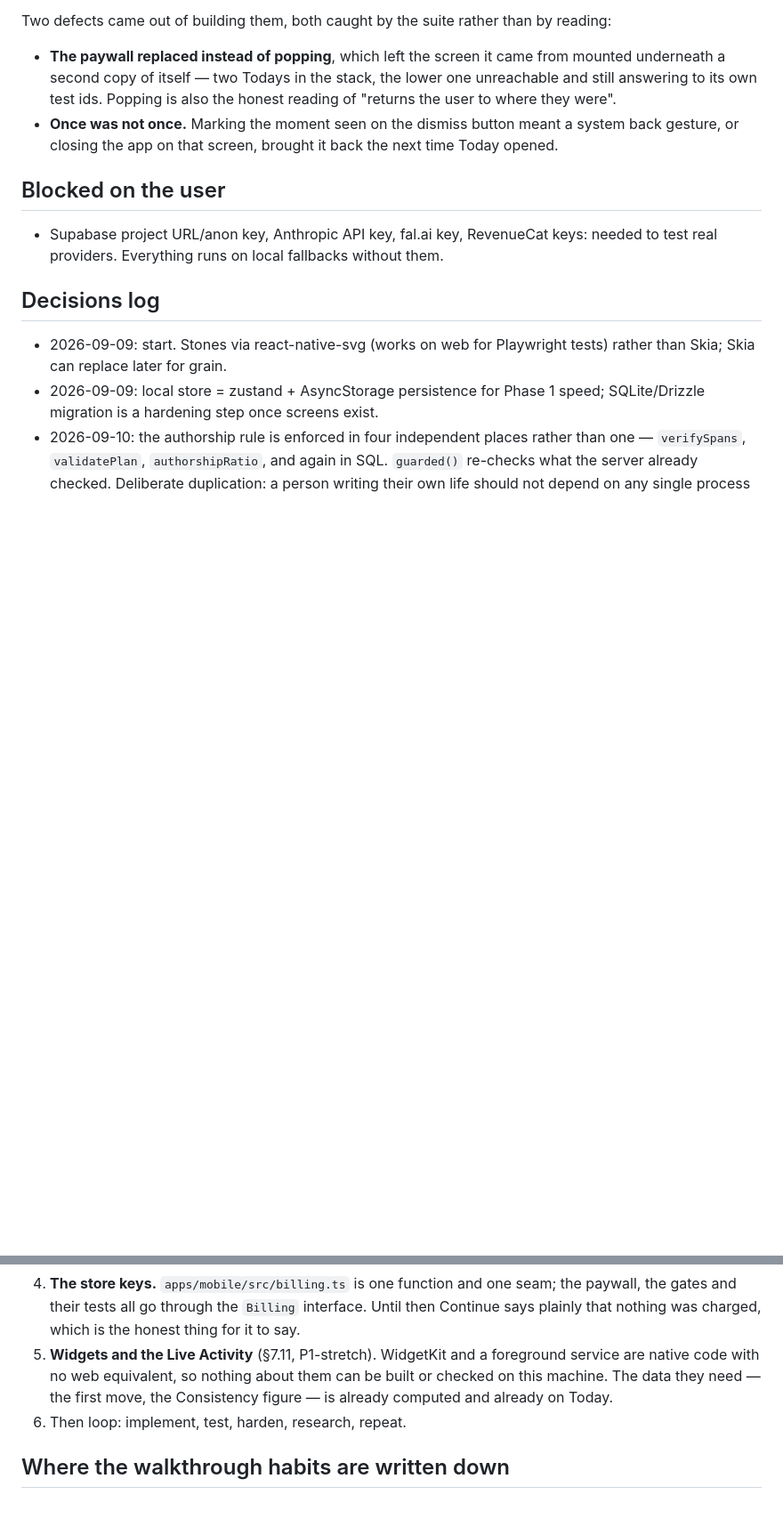
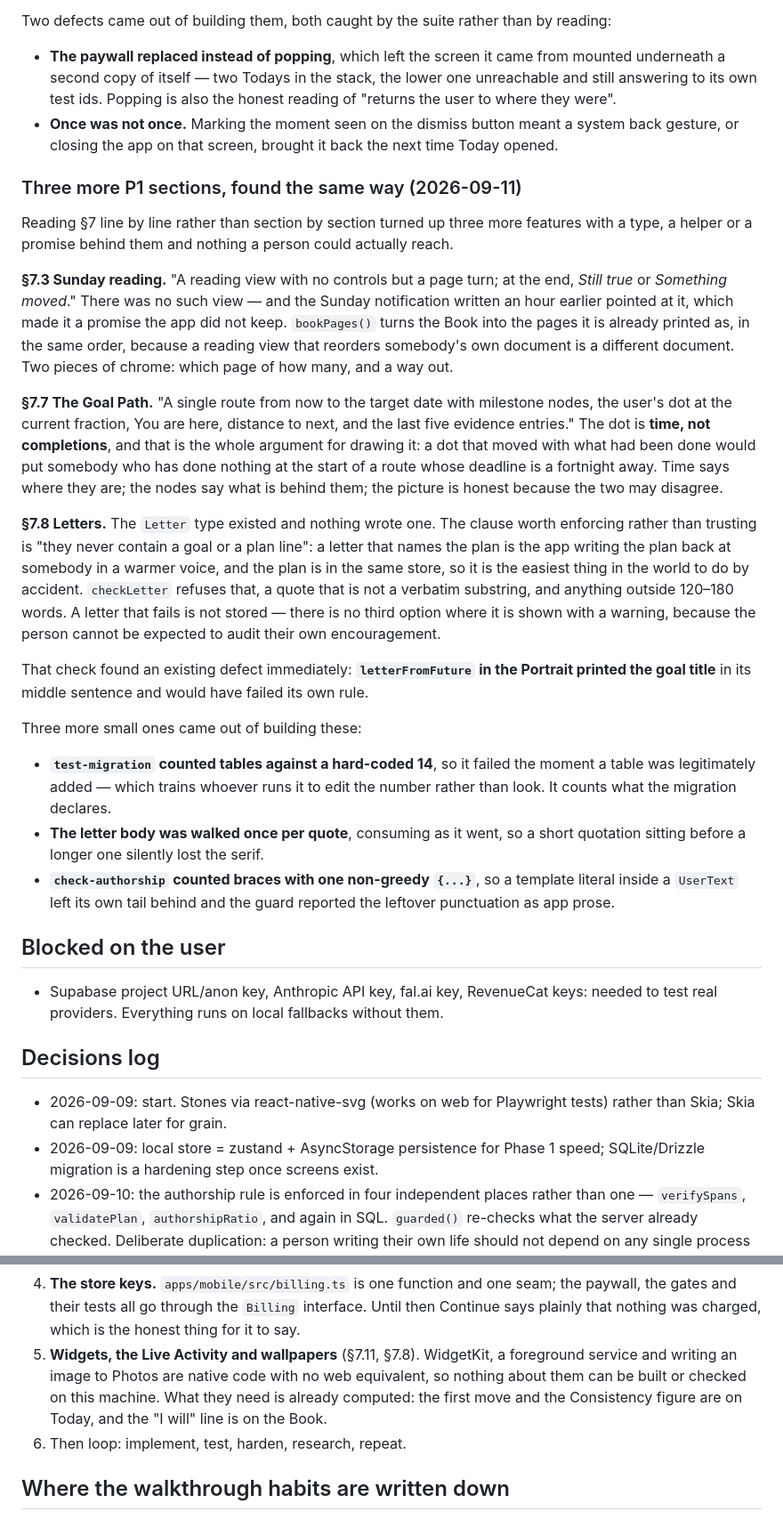
Before and after one commit to tiltedneedle/Motivational_App, a Markdown page: PROGRESS.md, 2 parts joined by grey strips. Shown at 89% size. Drawn GitHub-style; blank space fills up the shorter version.

Commit message:
PROGRESS: Sunday reading, the Goal Path and letters
Three more P1 sections that had a type, a helper or a promise behind them and
nothing a person could reach - and the three small defects that came out of
building them, including a hard-coded table count that would have trained
whoever ran it to edit the number rather than look.

Co-Authored-By: Claude Opus 5 <noreply@anthropic.com>

```diff
--- a/PROGRESS.md
+++ b/PROGRESS.md
@@ -562,6 +563,53 @@ reading:
   system back gesture, or closing the app on that screen, brought it back the
   next time Today opened.
 
+### Three more P1 sections, found the same way (2026-09-11)
+
+Reading §7 line by line rather than section by section turned up three more
+features with a type, a helper or a promise behind them and nothing a person
+could actually reach.
+
+**§7.3 Sunday reading.** "A reading view with no controls but a page turn; at
+the end, *Still true* or *Something moved*." There was no such view — and the
+Sunday notification written an hour earlier pointed at it, which made it a
+promise the app did not keep. `bookPages()` turns the Book into the pages it is
+already printed as, in the same order, because a reading view that reorders
+somebody's own document is a different document. Two pieces of chrome: which
+page of how many, and a way out.
+
+**§7.7 The Goal Path.** "A single route from now to the target date with
+milestone nodes, the user's dot at the current fraction, You are here, distance
+to next, and the last five evidence entries." The dot is **time, not
+completions**, and that is the whole argument for drawing it: a dot that moved
+with what had been done would put somebody who has done nothing at the start of
+a route whose deadline is a fortnight away. Time says where they are; the nodes
+say what is behind them; the picture is honest because the two may disagree.
+
+**§7.8 Letters.** The `Letter` type existed and nothing wrote one. The clause
+worth enforcing rather than trusting is "they never contain a goal or a plan
+line": a letter that names the plan is the app writing the plan back at
+somebody in a warmer voice, and the plan is in the same store, so it is the
+easiest thing in the world to do by accident. `checkLetter` refuses that, a
+quote that is not a verbatim substring, and anything outside 120–180 words. A
+letter that fails is not stored — there is no third option where it is shown
+with a warning, because the person cannot be expected to audit their own
+encouragement.
+
+That check found an existing defect immediately: **`letterFromFuture` in the
+Portrait printed the goal title** in its middle sentence and would have failed
+its own rule.
+
+Three more small ones came out of building these:
+
+- **`test-migration` counted tables against a hard-coded 14**, so it failed the
+  moment a table was legitimately added — which trains whoever runs it to edit
+  the number rather than look. It counts what the migration declares.
+- **The letter body was walked once per quote**, consuming as it went, so a
+  short quotation sitting before a longer one silently lost the serif.
+- **`check-authorship` counted braces with one non-greedy `{...}`**, so a
+  template literal inside a `UserText` left its own tail behind and the guard
+  reported the leftover punctuation as app prose.
+
 ## Blocked on the user
 - Supabase project URL/anon key, Anthropic API key, fal.ai key, RevenueCat keys: needed to test real providers. Everything runs on local fallbacks without them.
 
@@ -601,10 +649,11 @@ needs either hardware or a credential.
    seam; the paywall, the gates and their tests all go through the `Billing`
    interface. Until then Continue says plainly that nothing was charged, which
    is the honest thing for it to say.
-5. **Widgets and the Live Activity** (§7.11, P1-stretch). WidgetKit and a
-   foreground service are native code with no web equivalent, so nothing about
-   them can be built or checked on this machine. The data they need — the first
-   move, the Consistency figure — is already computed and already on Today.
+5. **Widgets, the Live Activity and wallpapers** (§7.11, §7.8). WidgetKit, a
+   foreground service and writing an image to Photos are native code with no
+   web equivalent, so nothing about them can be built or checked on this
+   machine. What they need is already computed: the first move and the
+   Consistency figure are on Today, and the "I will" line is on the Book.
 6. Then loop: implement, test, harden, research, repeat.
 
 ## Where the walkthrough habits are written down
```
Also changed, not shown: other parts of PROGRESS.md (+7 -6 lines).
